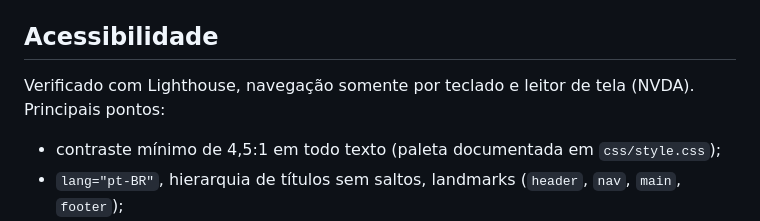
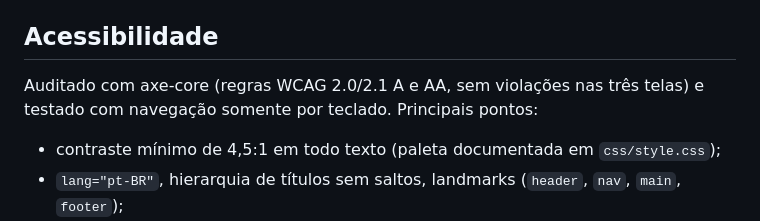
Before and after one commit to kevendev777/semear-futuro, a Markdown page: README.md, the part around the change. Rendered like a GitHub page.

Commit message:
docs: corrige descrição das ferramentas de teste de acessibilidade

```diff
--- a/README.md
+++ b/README.md
@@ -86,7 +86,7 @@ Os commits seguem o padrão **Conventional Commits**: `feat:`, `fix:`, `docs:`,
 
 ## Acessibilidade
 
-Verificado com Lighthouse, navegação somente por teclado e leitor de tela (NVDA). Principais pontos:
+Auditado com axe-core (regras WCAG 2.0/2.1 A e AA, sem violações nas três telas) e testado com navegação somente por teclado. Principais pontos:
 
 - contraste mínimo de 4,5:1 em todo texto (paleta documentada em `css/style.css`);
 - `lang="pt-BR"`, hierarquia de títulos sem saltos, landmarks (`header`, `nav`, `main`, `footer`);
```
